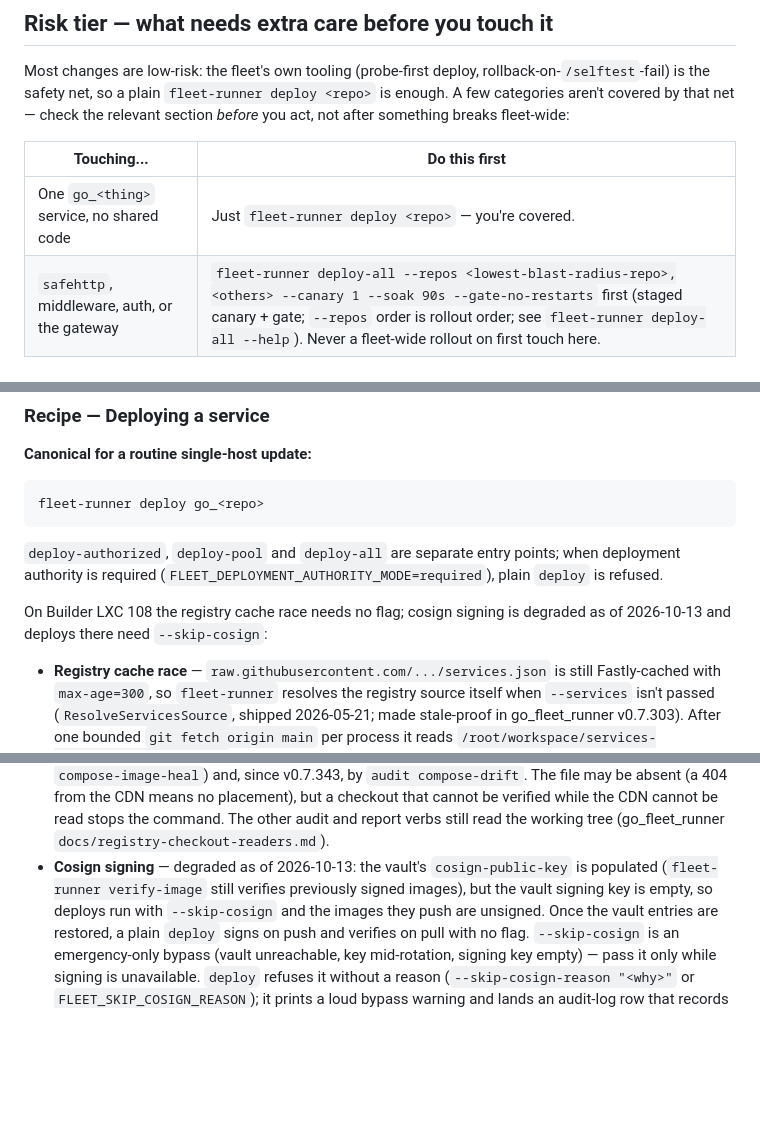
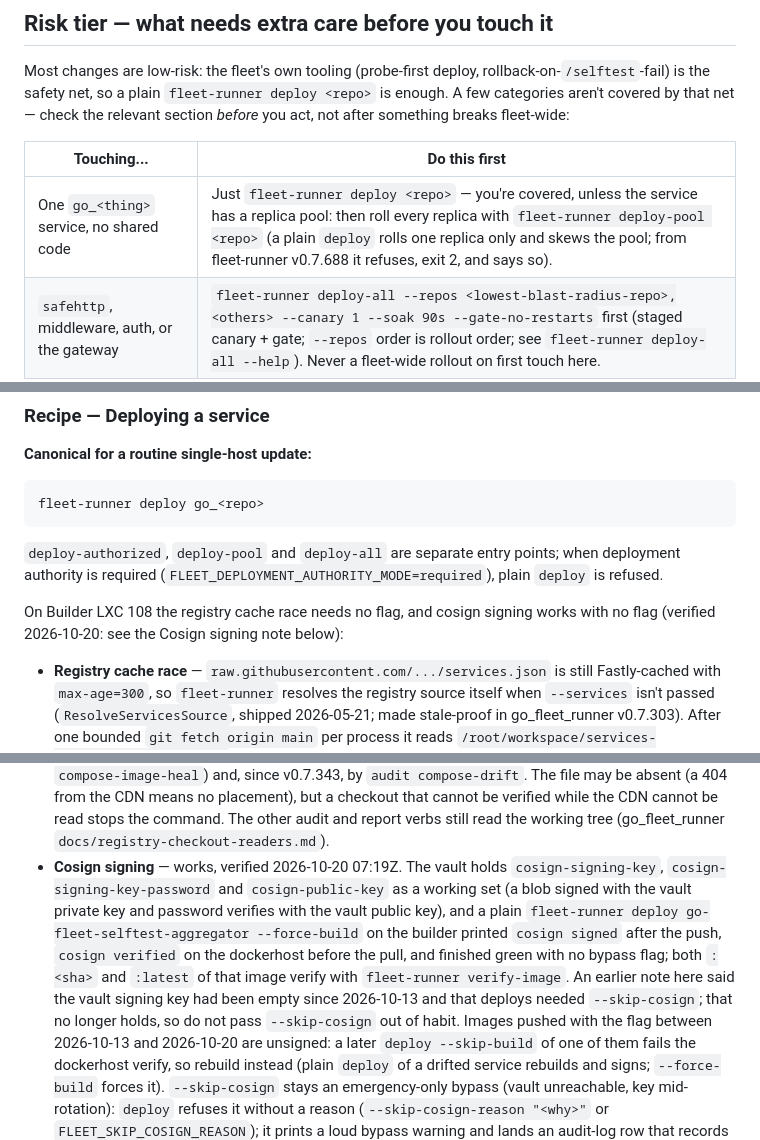
Before and after one commit to baditaflorin/audience-field-sculpture, a Markdown page: CLAUDE.md, 3 parts joined by grey strips. Rendered like a GitHub page; blank space fills up the shorter version.

Commit message:
docs(claude): refresh CLAUDE.md from the services-registry canonical 31133c047 [skip ci]
Fleet agent brief, corrected against the code and data on 2026-10-12. Staleness of any copy is read from git: a copy that equals an older canonical revision is N revisions behind (docdrift scan).

Co-Authored-By: Claude Sonnet 5.5 <noreply@anthropic.com>

```diff
--- a/CLAUDE.md
+++ b/CLAUDE.md
@@ -109,7 +109,7 @@ not after something breaks fleet-wide:
 
 | Touching...                                               | Do this first                                                                                                                                                                                                                                                                                                                                                                                                                                                                                                                                                                  |
 | --------------------------------------------------------- | ------------------------------------------------------------------------------------------------------------------------------------------------------------------------------------------------------------------------------------------------------------------------------------------------------------------------------------------------------------------------------------------------------------------------------------------------------------------------------------------------------------------------------------------------------------------------------ |
-| One `go_<thing>` service, no shared code                  | Just `fleet-runner deploy <repo>` — you're covered.                                                                                                                                                                                                                                                                                                                                                                                                                                                                                                                            |
+| One `go_<thing>` service, no shared code                  | Just `fleet-runner deploy <repo>` — you're covered, unless the service has a replica pool: then roll every replica with `fleet-runner deploy-pool <repo>` (a plain `deploy` rolls one replica only and skews the pool; from fleet-runner v0.7.688 it refuses, exit 2, and says so).                                                                                                                                                                                                                                                                                            |
 | `safehttp`, middleware, auth, or the gateway              | `fleet-runner deploy-all --repos <lowest-blast-radius-repo>,<others> --canary 1 --soak 90s --gate-no-restarts` first (staged canary + gate; `--repos` order is rollout order; see `fleet-runner deploy-all --help`). Never a fleet-wide rollout on first touch here.                                                                                                                                                                                                                                                                                                           |
 | `go-common` or a `go-fleet-*` primitive (has >1 consumer) | See "Fleet-wide changes — change go-common, not consumers" below — one bad edit breaks every consumer at once.                                                                                                                                                                                                                                                                                                                                                                                                                                                                 |
 | DNS records or secrets                                    | Read `RUNBOOK-UNATTENDED.md` first. DNS only via the Hetzner Cloud API (`go-fleet-dns-sync` reads vault entry `hcloud_token`, env fallback `HCLOUD_TOKEN`; `fleet-runner deploy` reads `HETZNER_TOKEN`) — never `dns.hetzner.com`. Secrets originate in `go-fleet-secrets`; never commit them to repos, compose files or `services.json`. `fleet-runner deploy` materializes the values a service needs into a mode-600 per-service `.env` on the dockerhost and into container env, so never print or copy it. `fleet-runner` reads `HETZNER_TOKEN` from its own process env. |
@@ -1344,8 +1344,9 @@ fleet-runner deploy go_<repo>
 points; when deployment authority is required
 (`FLEET_DEPLOYMENT_AUTHORITY_MODE=required`), plain `deploy` is refused.
 
-On Builder LXC 108 the registry cache race needs no flag; cosign signing
-is degraded as of 2026-10-13 and deploys there need `--skip-cosign`:
+On Builder LXC 108 the registry cache race needs no flag, and cosign
+signing works with no flag (verified 2026-10-20: see the Cosign signing
+note below):
 
 - **Registry cache race** — `raw.githubusercontent.com/.../services.json`
   is still Fastly-cached with `max-age=300`, so `fleet-runner` resolves
@@ -1392,14 +1393,21 @@ is degraded as of 2026-10-13 and deploys there need `--skip-cosign`:
   CDN cannot be read stops the command. The other audit and report verbs
   still read the working tree (go_fleet_runner
   `docs/registry-checkout-readers.md`).
-- **Cosign signing** — degraded as of 2026-10-13: the vault's
-  `cosign-public-key` is populated (`fleet-runner verify-image` still
-  verifies previously signed images), but the vault signing key is
-  empty, so deploys run with `--skip-cosign` and the images they push
-  are unsigned. Once the vault entries are restored, a plain `deploy`
-  signs on push and verifies on pull with no flag. `--skip-cosign` is
-  an emergency-only bypass (vault unreachable, key mid-rotation, signing
-  key empty) — pass it only while signing is unavailable. `deploy`
-  refuses it without a reason
+- **Cosign signing** — works, verified 2026-10-20 07:19Z. The vault holds
+  `cosign-signing-key`, `cosign-signing-key-password` and `cosign-public-key`
+  as a working set (a blob signed with the vault private key and password
+  verifies with the vault public key), and a plain
+  `fleet-runner deploy go-fleet-selftest-aggregator --force-build` on the
+  builder printed `cosign signed` after the push, `cosign verified` on the
+  dockerhost before the pull, and finished green with no bypass flag; both
+  `:<sha>` and `:latest` of that image verify with `fleet-runner verify-image`.
+  An earlier note here said the vault signing key had been empty since
+  2026-10-13 and that deploys needed `--skip-cosign`; that no longer holds, so
+  do not pass `--skip-cosign` out of habit. Images pushed with the flag
+  between 2026-10-13 and 2026-10-20 are unsigned: a later `deploy --skip-build`
+  of one of them fails the dockerhost verify, so rebuild instead (plain
+  `deploy` of a drifted service rebuilds and signs; `--force-build` forces it).
+  `--skip-cosign` stays an emergency-only bypass (vault unreachable, key
+  mid-rotation): `deploy` refuses it without a reason
   (`--skip-cosign-reason "<why>"` or `FLEET_SKIP_COSIGN_REASON`); it prints
   a loud bypass warning and lands an audit-log row that records the reason,
```
Also changed, not shown: other parts of CLAUDE.md (+8 -4 lines).
